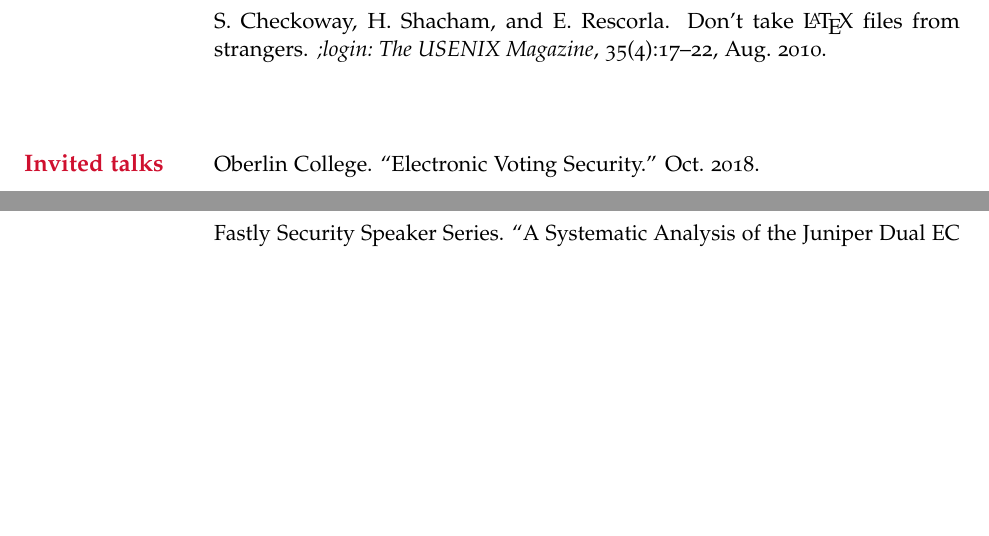
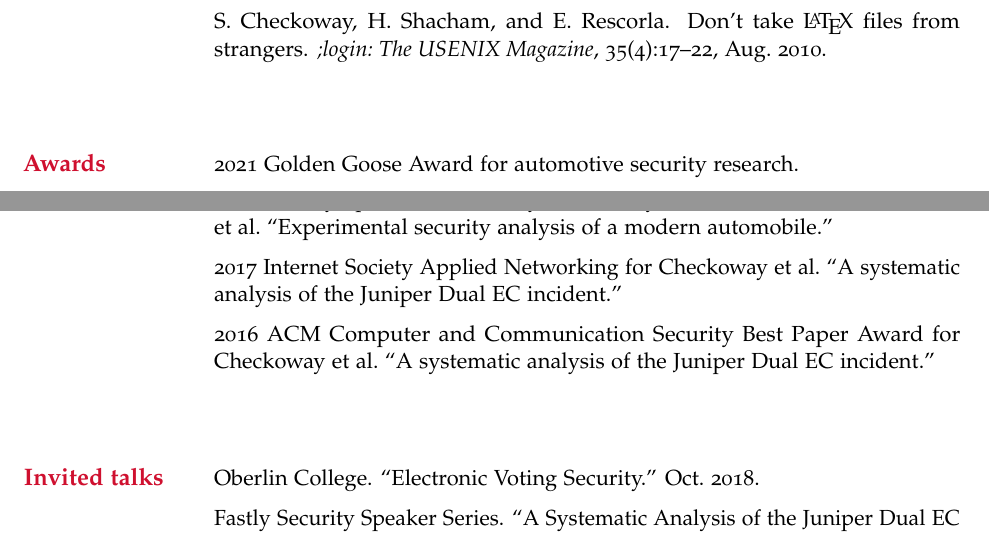
Before and after one commit to stevecheckoway/cv, a LaTeX CV (cv.tex): two parts of pages 4 and 5 of 6 before the commit and two parts of pages 4 and 5 of 7 after it, joined at a grey line, cut so that both start at the same text, the shorter picture padded with empty space. Compiled offline with pdfLaTeX.

Commit message:
Add awards

```diff
--- a/cv.tex
+++ b/cv.tex
@@ -194,6 +194,18 @@
 	}
 \end{cvseclist}
 
+\begin{cvseclist}{Awards}
+	\item 2021 Golden Goose Award for automotive security research.
+	\item 2020 IEEE Symposium on Security and Privacy Test of Time Award
+	for Koscher et al.\ ``Experimental security analysis of a modern
+	automobile.''
+	\item 2017 Internet Society Applied Networking for Checkoway et al.\
+	``A systematic analysis of the Juniper Dual EC incident.''
+	\item 2016 ACM Computer and Communication Security Best Paper Award
+	for Checkoway et al.\ ``A systematic analysis of the Juniper Dual EC
+	incident.''
+\end{cvseclist}
+
 \begin{cvseclist}{Invited talks}
 	\item Oberlin College. ``Electronic Voting Security.'' Oct.\ 2018.
 
```
